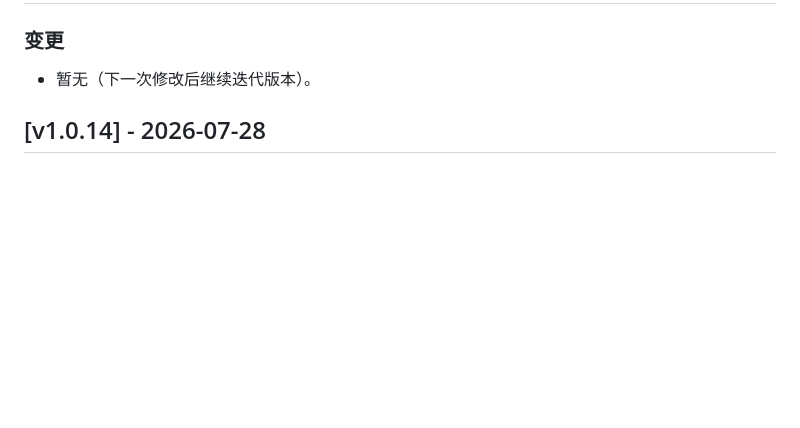
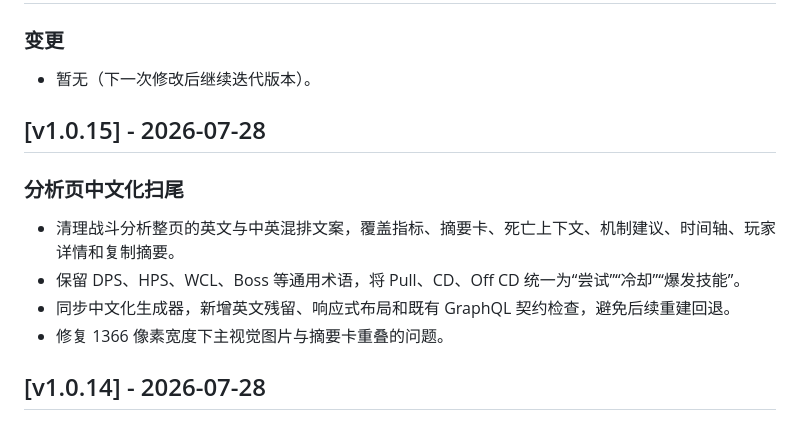
Before and after one commit to panhuanghe/RaidMirror-ZH, a Markdown page: CHANGELOG.md, the part around the change. Drawn GitHub-style; blank space fills up the shorter version.

```diff
--- a/CHANGELOG.md
+++ b/CHANGELOG.md
@@ -8,6 +8,15 @@
 ### 变更
 
 - 暂无（下一次修改后继续迭代版本）。
+
+## [v1.0.15] - 2026-07-28
+
+### 分析页中文化扫尾
+
+- 清理战斗分析整页的英文与中英混排文案，覆盖指标、摘要卡、死亡上下文、机制建议、时间轴、玩家详情和复制摘要。
+- 保留 DPS、HPS、WCL、Boss 等通用术语，将 Pull、CD、Off CD 统一为“尝试”“冷却”“爆发技能”。
+- 同步中文化生成器，新增英文残留、响应式布局和既有 GraphQL 契约检查，避免后续重建回退。
+- 修复 1366 像素宽度下主视觉图片与摘要卡重叠的问题。
 
 ## [v1.0.14] - 2026-07-28
 
```
Also changed, not shown: DEPLOY.md (+1 -1 lines), README.md (+2 -2 lines).
